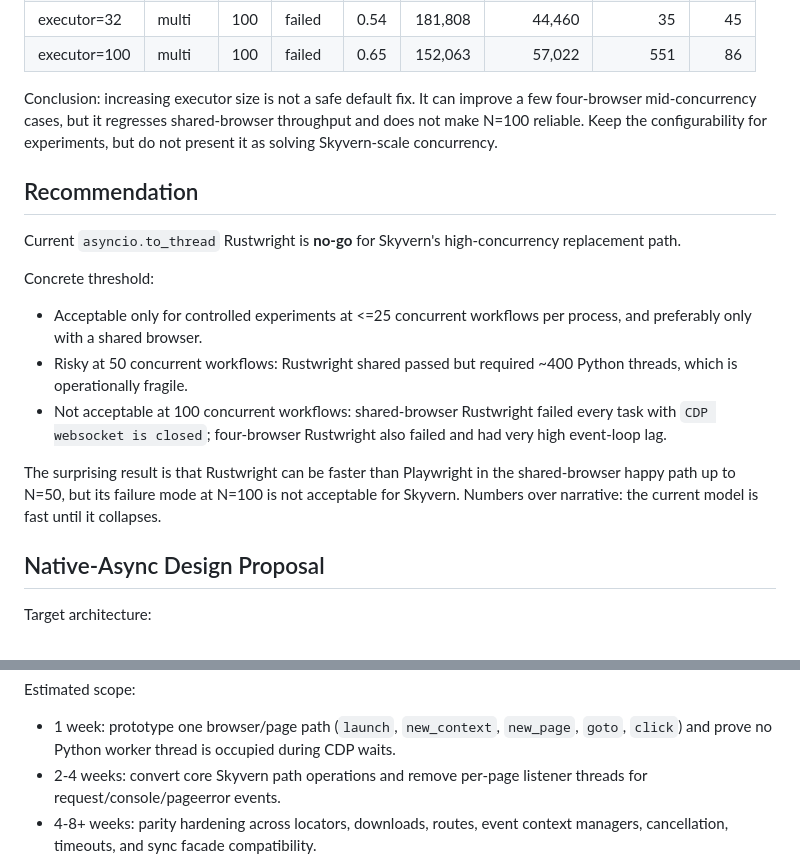
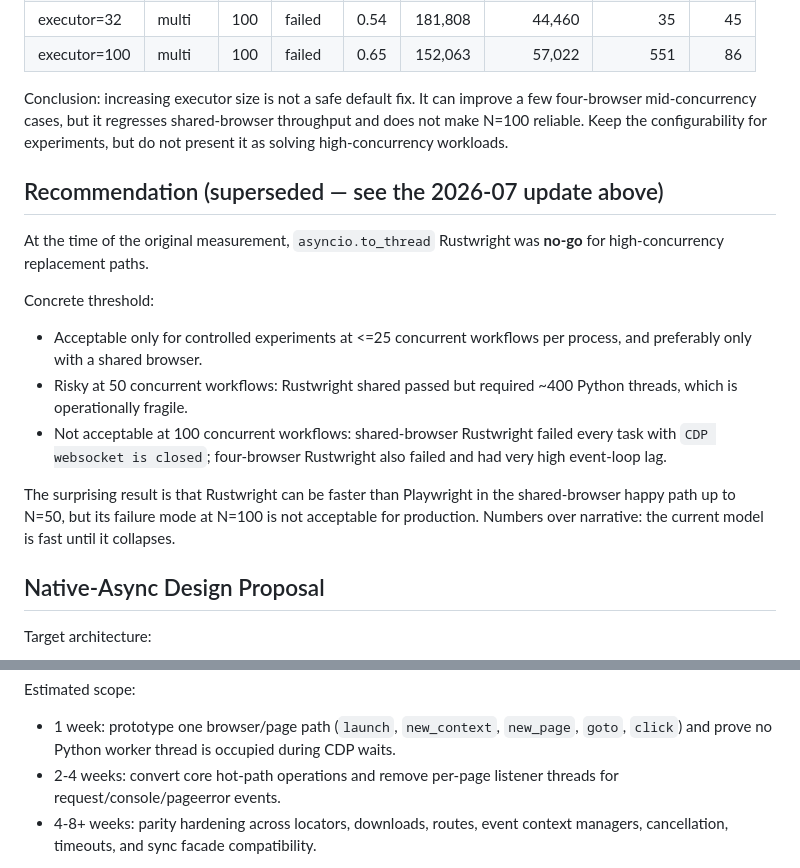
Before and after one commit to Skyvern-AI/rustwright, a Markdown page: docs/async-design.md, 2 parts joined by grey strips. GitHub-like rendering.

```diff
--- a/docs/async-design.md
+++ b/docs/async-design.md
@@ -137,11 +193,11 @@ By default behavior is unchanged. If configured, async wrapper calls use the Rus
 | executor=32 | multi | 100 | failed | 0.54 | 181,808 | 44,460 | 35 | 45 |
 | executor=100 | multi | 100 | failed | 0.65 | 152,063 | 57,022 | 551 | 86 |
 
-Conclusion: increasing executor size is not a safe default fix. It can improve a few four-browser mid-concurrency cases, but it regresses shared-browser throughput and does not make N=100 reliable. Keep the configurability for experiments, but do not present it as solving Skyvern-scale concurrency.
+Conclusion: increasing executor size is not a safe default fix. It can improve a few four-browser mid-concurrency cases, but it regresses shared-browser throughput and does not make N=100 reliable. Keep the configurability for experiments, but do not present it as solving high-concurrency workloads.
 
-## Recommendation
+## Recommendation (superseded — see the 2026-07 update above)
 
-Current `asyncio.to_thread` Rustwright is **no-go** for Skyvern's high-concurrency replacement path.
+At the time of the original measurement, `asyncio.to_thread` Rustwright was **no-go** for high-concurrency replacement paths.
 
 Concrete threshold:
 
@@ -149,7 +205,7 @@ Concrete threshold:
 - Risky at 50 concurrent workflows: Rustwright shared passed but required ~400 Python threads, which is operationally fragile.
 - Not acceptable at 100 concurrent workflows: shared-browser Rustwright failed every task with `CDP websocket is closed`; four-browser Rustwright also failed and had very high event-loop lag.
 
-The surprising result is that Rustwright can be faster than Playwright in the shared-browser happy path up to N=50, but its failure mode at N=100 is not acceptable for Skyvern. Numbers over narrative: the current model is fast until it collapses.
+The surprising result is that Rustwright can be faster than Playwright in the shared-browser happy path up to N=50, but its failure mode at N=100 is not acceptable for production. Numbers over narrative: the current model is fast until it collapses.
 
 ## Native-Async Design Proposal
 
@@ -171,7 +227,7 @@ Implementation options:
 Estimated scope:
 
 - 1 week: prototype one browser/page path (`launch`, `new_context`, `new_page`, `goto`, `click`) and prove no Python worker thread is occupied during CDP waits.
-- 2-4 weeks: convert core Skyvern path operations and remove per-page listener threads for request/console/pageerror events.
+- 2-4 weeks: convert core hot-path operations and remove per-page listener threads for request/console/pageerror events.
 - 4-8+ weeks: parity hardening across locators, downloads, routes, event context managers, cancellation, timeouts, and sync facade compatibility.
 
 The native-async success criterion should be explicit: at N=100, no all-task CDP websocket failure, Python thread count close to O(browsers + event-loop support) rather than O(pages), p99 event-loop lag under 1s on this local benchmark, and task error rate no worse than Playwright's baseline under the same Chromium pressure.
```
Also changed, not shown: other parts of docs/async-design.md (+58 -2 lines).
